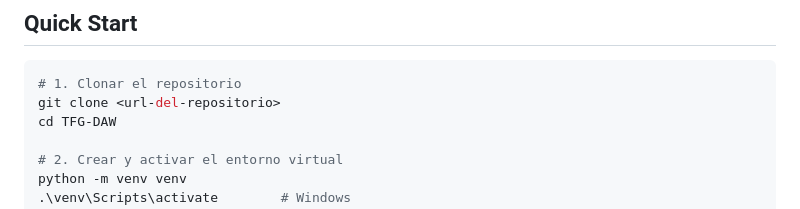
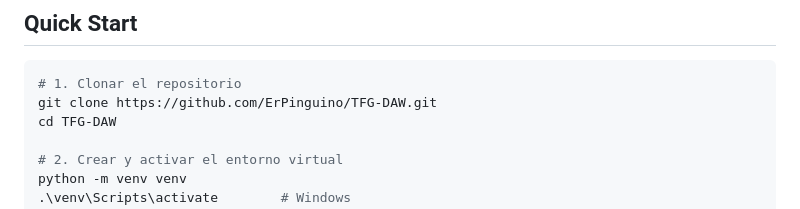
Before and after one commit to ErPinguino/TFG-DAW, a Markdown page: README.md, the part around the change. Rendered like a GitHub page.

Commit message:
readme actualizado

````diff
--- a/README.md
+++ b/README.md
@@ -194,7 +194,7 @@ El proyecto usa **SQLite** como base de datos local sin configuración adicional
 
 ```bash
 # 1. Clonar el repositorio
-git clone <url-del-repositorio>
+git clone https://github.com/ErPinguino/TFG-DAW.git
 cd TFG-DAW
 
 # 2. Crear y activar el entorno virtual
````
